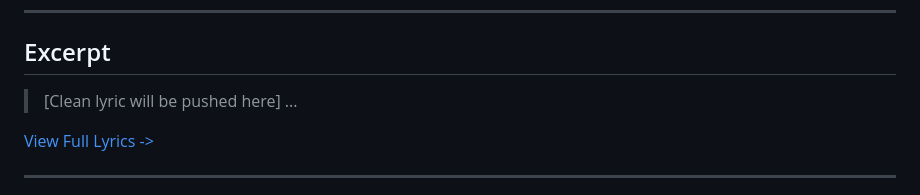
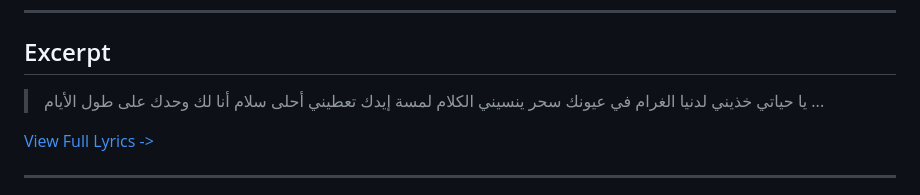
Before and after one commit to ImAbuSayed/mosh-hensa-el-waga3, a Markdown page: README.md, the part around the change. GitHub-like rendering.

Commit message:
docs: Update readme excerpt

```diff
--- a/README.md
+++ b/README.md
@@ -19,7 +19,10 @@
 
 ## Excerpt
 
-> [Clean lyric will be pushed here]
+> يا حياتي خذيني لدنيا الغرام
+> في عيونك سحر ينسيني الكلام
+> لمسة إيدك تعطيني أحلى سلام
+> أنا لك وحدك على طول الأيام
 > ...
 
 [View Full Lyrics ->](./lyrics.txt)
```
